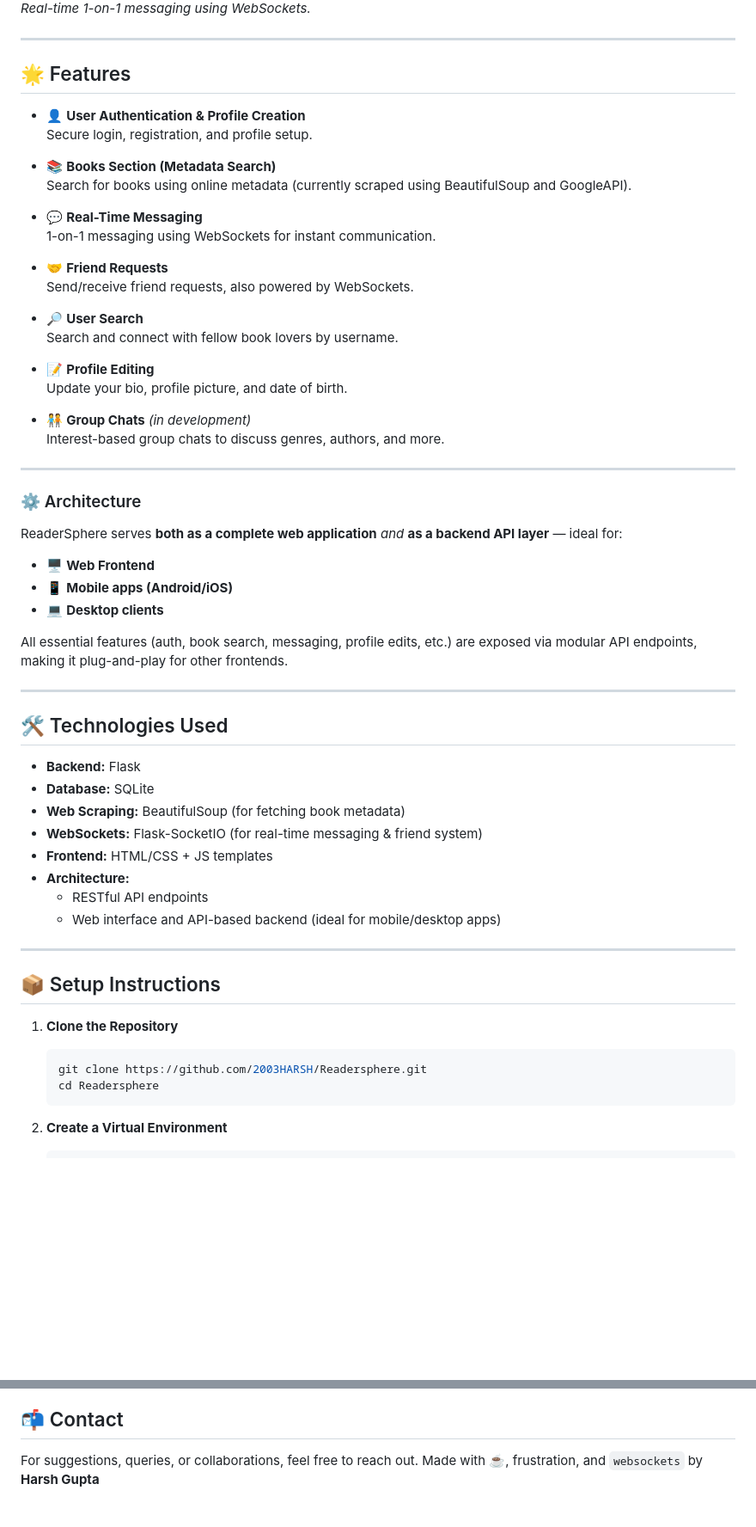
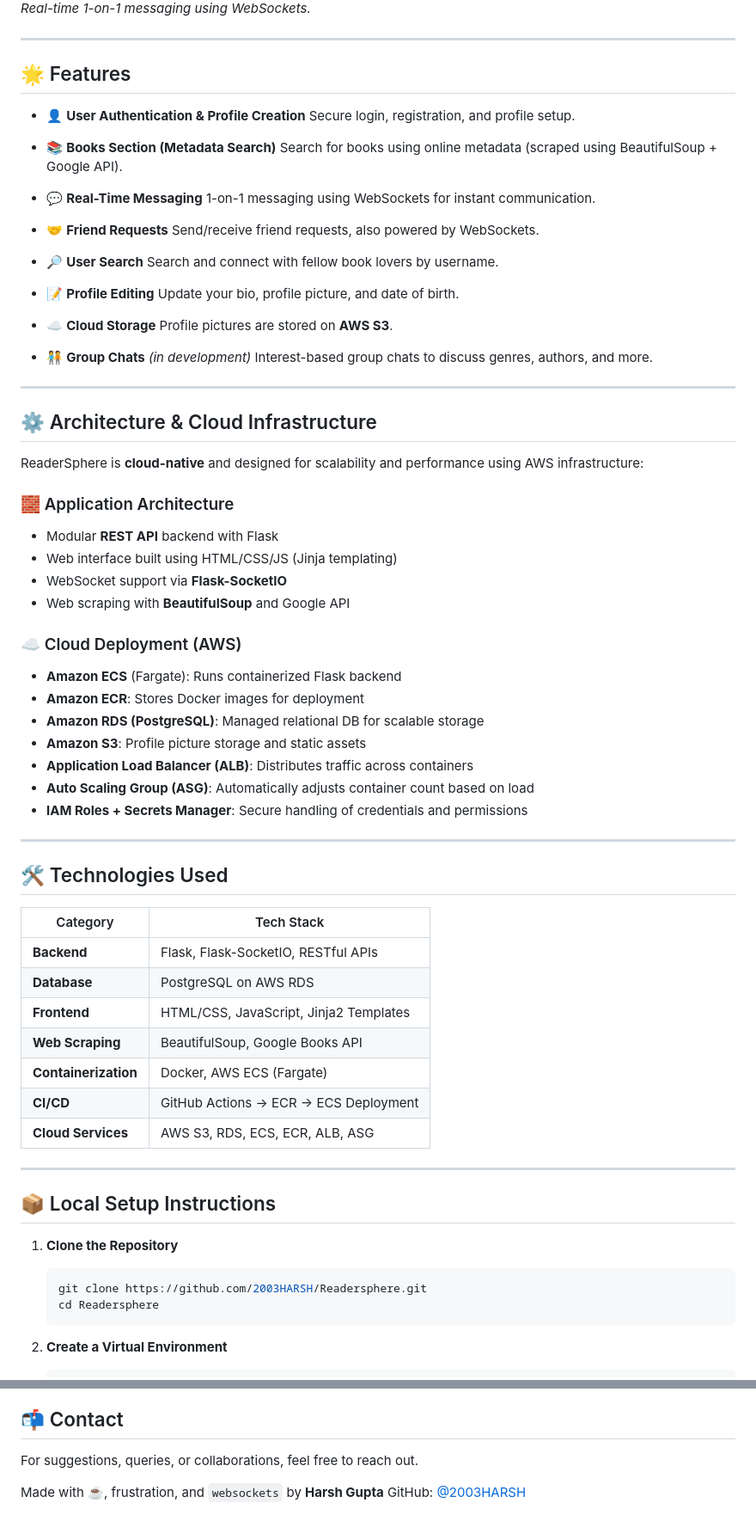
Before and after one commit to 2003HARSH/ReaderSphere, a Markdown page: README.md, 2 parts joined by grey strips. Shown: that part at 86% size. GitHub-like rendering; blank space fills up the shorter version.

````diff
--- a/README.md
+++ b/README.md
@@ -22,65 +23,79 @@
 
 ---
 
-
 ## 🌟 Features
 
-- 👤 **User Authentication & Profile Creation**
+* 👤 **User Authentication & Profile Creation**
   Secure login, registration, and profile setup.
 
-- 📚 **Books Section (Metadata Search)**
-  Search for books using online metadata (currently scraped using BeautifulSoup and GoogleAPI).
+* 📚 **Books Section (Metadata Search)**
+  Search for books using online metadata (scraped using BeautifulSoup + Google API).
 
-- 💬 **Real-Time Messaging**
+* 💬 **Real-Time Messaging**
   1-on-1 messaging using WebSockets for instant communication.
 
-- 🤝 **Friend Requests**
+* 🤝 **Friend Requests**
   Send/receive friend requests, also powered by WebSockets.
 
-- 🔎 **User Search**
+* 🔎 **User Search**
   Search and connect with fellow book lovers by username.
 
-- 📝 **Profile Editing**
+* 📝 **Profile Editing**
   Update your bio, profile picture, and date of birth.
 
-- 🧑‍🤝‍🧑 **Group Chats** *(in development)*
+* ☁️ **Cloud Storage**
+  Profile pictures are stored on **AWS S3**.
+
+* 🧑‍🤝‍🧑 **Group Chats** *(in development)*
   Interest-based group chats to discuss genres, authors, and more.
 
 ---
 
-### ⚙️ Architecture
+## ⚙️ Architecture & Cloud Infrastructure
 
-ReaderSphere serves **both as a complete web application** *and* **as a backend API layer** — ideal for:
+ReaderSphere is **cloud-native** and designed for scalability and performance using AWS infrastructure:
 
-- 🖥️ **Web Frontend**
-- 📱 **Mobile apps (Android/iOS)**
-- 💻 **Desktop clients**
+### 🧱 Application Architecture
 
-All essential features (auth, book search, messaging, profile edits, etc.) are exposed via modular API endpoints, making it plug-and-play for other frontends.
+* Modular **REST API** backend with Flask
+* Web interface built using HTML/CSS/JS (Jinja templating)
+* WebSocket support via **Flask-SocketIO**
+* Web scraping with **BeautifulSoup** and Google API
+
+### ☁️ Cloud Deployment (AWS)
+
+* **Amazon ECS** (Fargate): Runs containerized Flask backend
+* **Amazon ECR**: Stores Docker images for deployment
+* **Amazon RDS (PostgreSQL)**: Managed relational DB for scalable storage
+* **Amazon S3**: Profile picture storage and static assets
+* **Application Load Balancer (ALB)**: Distributes traffic across containers
+* **Auto Scaling Group (ASG)**: Automatically adjusts container count based on load
+* **IAM Roles + Secrets Manager**: Secure handling of credentials and permissions
 
 ---
 
 ## 🛠️ Technologies Used
 
-- **Backend:** Flask
-- **Database:** SQLite
-- **Web Scraping:** BeautifulSoup (for fetching book metadata)
-- **WebSockets:** Flask-SocketIO (for real-time messaging & friend system)
-- **Frontend:** HTML/CSS + JS templates
-- **Architecture:**
-  - RESTful API endpoints
-  - Web interface and API-based backend (ideal for mobile/desktop apps)
+| Category             | Tech Stack                             |
+| -------------------- | -------------------------------------- |
+| **Backend**          | Flask, Flask-SocketIO, RESTful APIs    |
+| **Database**         | PostgreSQL on AWS RDS  |
+| **Frontend**         | HTML/CSS, JavaScript, Jinja2 Templates |
+| **Web Scraping**     | BeautifulSoup, Google Books API        |
+| **Containerization** | Docker, AWS ECS (Fargate)              |
+| **CI/CD**            | GitHub Actions → ECR → ECS Deployment  |
+| **Cloud Services**   | AWS S3, RDS, ECS, ECR, ALB, ASG        |
 
 ---
 
-## 📦 Setup Instructions
+## 📦 Local Setup Instructions
 
 1. **Clone the Repository**
 
    ```bash
    git clone https://github.com/2003HARSH/Readersphere.git
    cd Readersphere
-    ```
+   ```
 
 2. **Create a Virtual Environment**
 
@@ -131,4 +161,6 @@ This project is licensed under the [MIT License](LICENSE).
 ## 📬 Contact
 
 For suggestions, queries, or collaborations, feel free to reach out.
+
 Made with ☕, frustration, and `websockets` by **Harsh Gupta**
+GitHub: [@2003HARSH](https://github.com/2003HARSH)
````
Also changed, not shown: other parts of README.md (+22 -6 lines).
